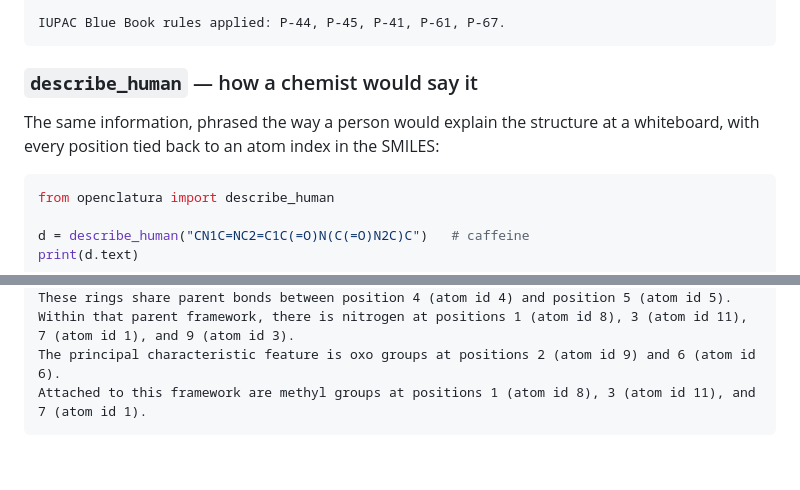
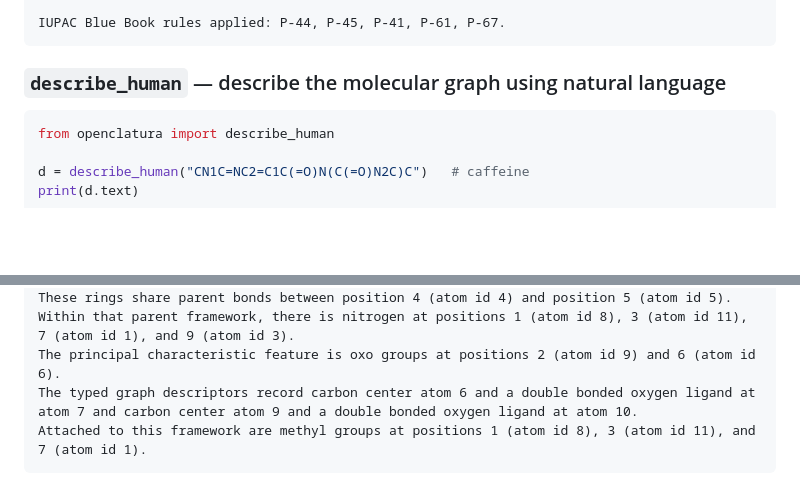
Before and after one commit to lamalab-org/openclatura, a Markdown page: README.md, 2 parts joined by grey strips. GitHub-like rendering; blank space fills up the shorter version.

````diff
--- a/README.md
+++ b/README.md
@@ -240,10 +240,7 @@ Name pieces contributed by the trace:
 IUPAC Blue Book rules applied: P-44, P-45, P-41, P-61, P-67.
 ```
 
-### `describe_human` — how a chemist would say it
-
-The same information, phrased the way a person would explain the structure at a
-whiteboard, with every position tied back to an atom index in the SMILES:
+### `describe_human` — describe the molecular graph using natural language
 
 ```python
 from openclatura import describe_human
@@ -264,6 +261,7 @@ The parent ring basis comprises a 5-membered ring of aromatic atoms containing p
 These rings share parent bonds between position 4 (atom id 4) and position 5 (atom id 5).
 Within that parent framework, there is nitrogen at positions 1 (atom id 8), 3 (atom id 11), 7 (atom id 1), and 9 (atom id 3).
 The principal characteristic feature is oxo groups at positions 2 (atom id 9) and 6 (atom id 6).
+The typed graph descriptors record carbon center atom 6 and a double bonded oxygen ligand at atom 7 and carbon center atom 9 and a double bonded oxygen ligand at atom 10.
 Attached to this framework are methyl groups at positions 1 (atom id 8), 3 (atom id 11), and 7 (atom id 1).
 ```
 
````
